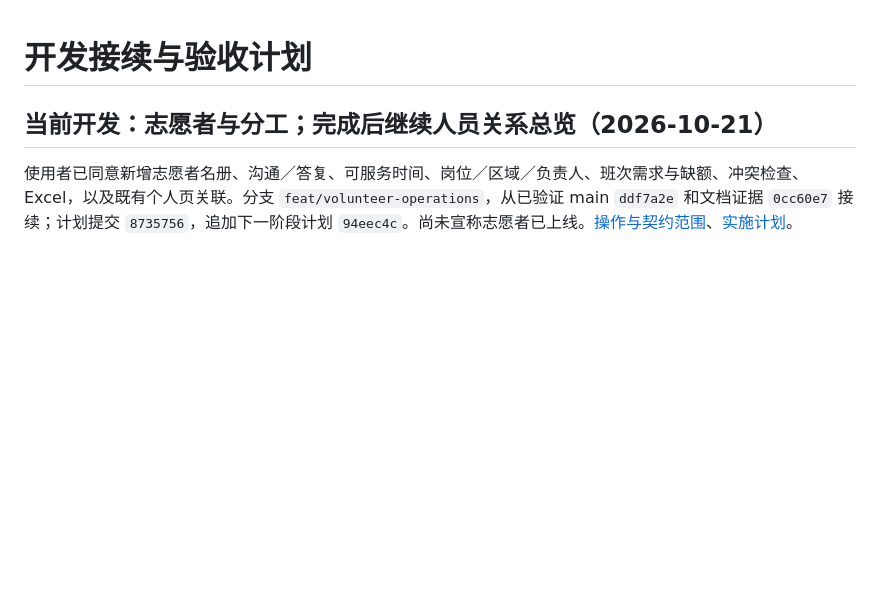
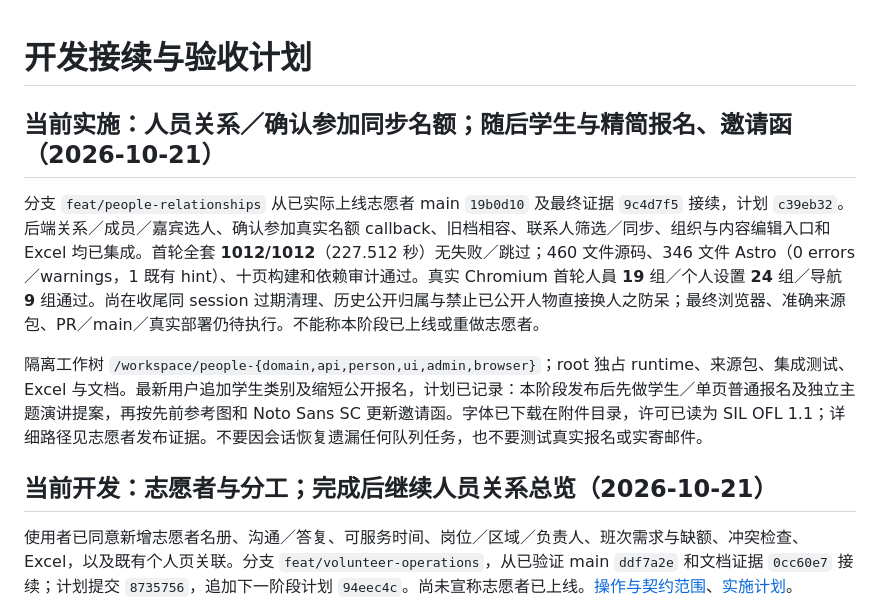
Before and after one commit to kunanli/artdicohost, a Markdown page: docs/session-recovery.md, the part around the change. Drawn GitHub-style; blank space fills up the shorter version.

Commit message:
Preserve people integration checkpoint and student registration request

```diff
--- a/docs/session-recovery.md
+++ b/docs/session-recovery.md
@@ -1,4 +1,10 @@
 # 开发接续与验收计划
+
+## 当前实施：人员关系／确认参加同步名额；随后学生与精简报名、邀请函（2026-10-21）
+
+分支 `feat/people-relationships` 从已实际上线志愿者 main `19b0d10` 及最终证据 `9c4d7f5` 接续，计划 `c39eb32`。后端关系／成员／嘉宾选人、确认参加真实名额 callback、旧档相容、联系人筛选／同步、组织与内容编辑入口和 Excel 均已集成。首轮全套 **1012/1012**（227.512 秒）无失败／跳过；460 文件源码、346 文件 Astro（0 errors／warnings，1 既有 hint）、十页构建和依赖审计通过。真实 Chromium 首轮人員 **19** 组／个人设置 **24** 组／导航 **9** 组通过。尚在收尾同 session 过期清理、历史公开归属与禁止已公开人物直接换人之防呆；最终浏览器、准确来源包、PR／main／真实部署仍待执行。不能称本阶段已上线或重做志愿者。
+
+隔离工作树 `/workspace/people-{domain,api,person,ui,admin,browser}`；root 独占 runtime、来源包、集成测试、Excel 与文档。最新用户追加学生类别及缩短公开报名，计划已记录：本阶段发布后先做学生／单页普通报名及独立主题演讲提案，再按先前参考图和 Noto Sans SC 更新邀请函。字体已下载在附件目录，许可已读为 SIL OFL 1.1；详细路径见志愿者发布证据。不要因会话恢复遗漏任何队列任务，也不要测试真实报名或实寄邮件。
 
 ## 当前开发：志愿者与分工；完成后继续人员关系总览（2026-10-21）
 
```
Also changed, not shown: docs/implementation-plan.md (+6 -2 lines).
